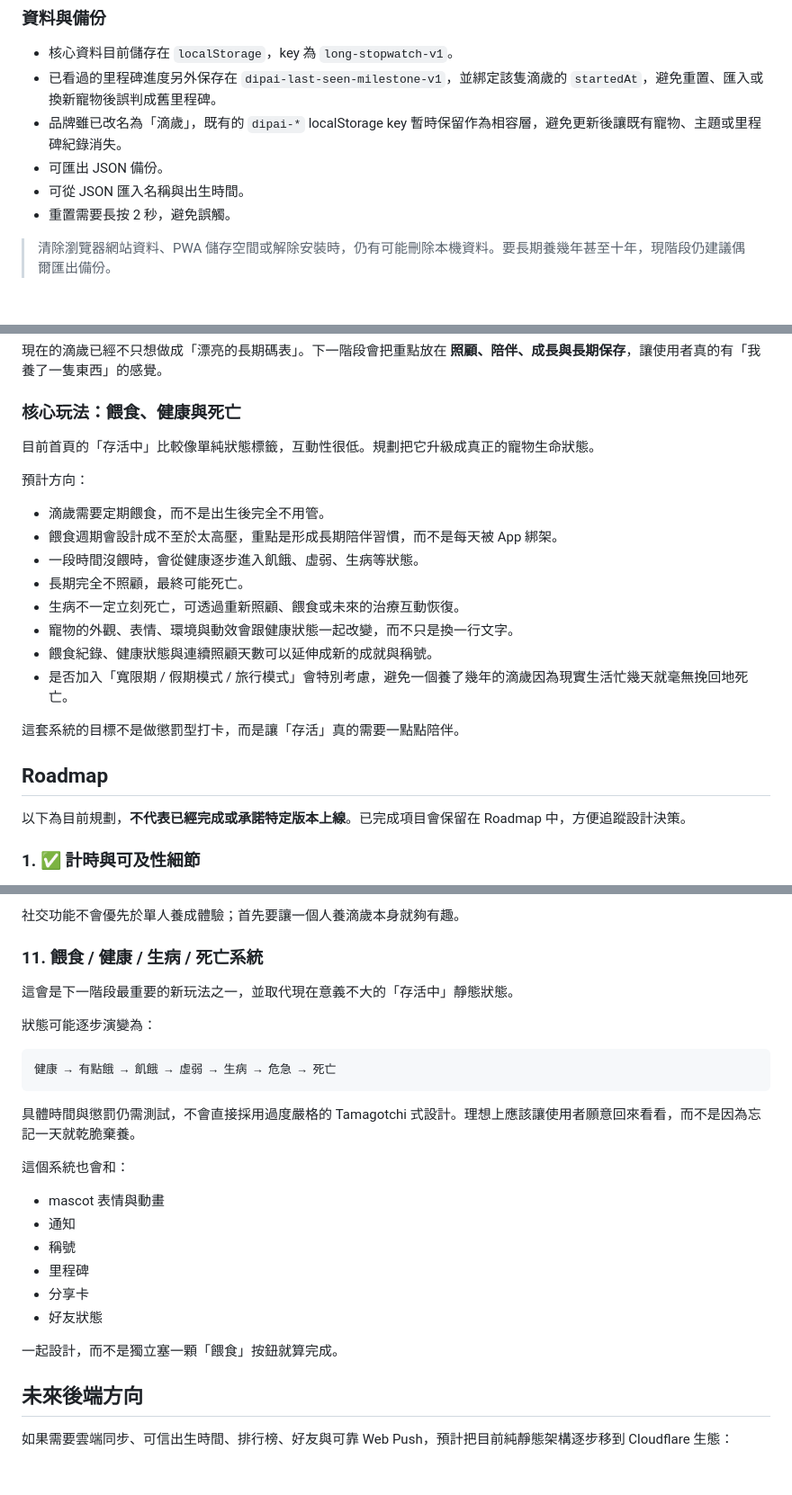
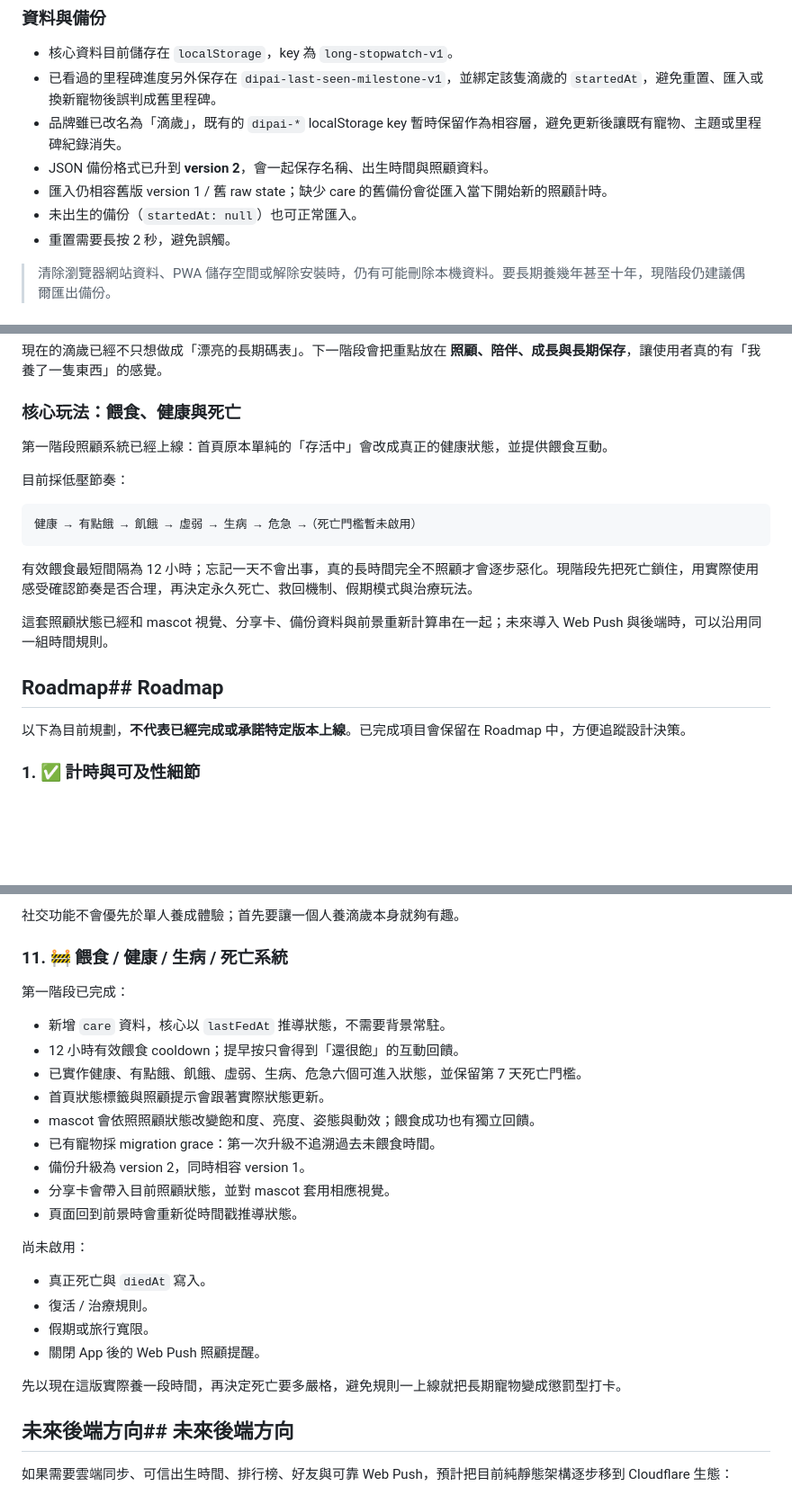
Before and after one commit to Nopeopleee/long_stopwatch, a Markdown page: README.md, 3 parts joined by grey strips. Shown at 90% size. Rendered like a GitHub page; blank space fills up the shorter version.

Commit message:
Document feeding and care system

````diff
--- a/README.md
+++ b/README.md
@@ -95,8 +106,9 @@
 - 核心資料目前儲存在 `localStorage`，key 為 `long-stopwatch-v1`。
 - 已看過的里程碑進度另外保存在 `dipai-last-seen-milestone-v1`，並綁定該隻滴歲的 `startedAt`，避免重置、匯入或換新寵物後誤判成舊里程碑。
 - 品牌雖已改名為「滴歲」，既有的 `dipai-*` localStorage key 暫時保留作為相容層，避免更新後讓既有寵物、主題或里程碑紀錄消失。
-- 可匯出 JSON 備份。
-- 可從 JSON 匯入名稱與出生時間。
+- JSON 備份格式已升到 **version 2**，會一起保存名稱、出生時間與照顧資料。
+- 匯入仍相容舊版 version 1 / 舊 raw state；缺少 care 的舊備份會從匯入當下開始新的照顧計時。
+- 未出生的備份（`startedAt: null`）也可正常匯入。
 - 重置需要長按 2 秒，避免誤觸。
 
 > 清除瀏覽器網站資料、PWA 儲存空間或解除安裝時，仍有可能刪除本機資料。要長期養幾年甚至十年，現階段仍建議偶爾匯出備份。
@@ -119,22 +131,19 @@ Date.now() - startedAt
 
 ### 核心玩法：餵食、健康與死亡
 
-目前首頁的「存活中」比較像單純狀態標籤，互動性很低。規劃把它升級成真正的寵物生命狀態。
+第一階段照顧系統已經上線：首頁原本單純的「存活中」會改成真正的健康狀態，並提供餵食互動。
 
-預計方向：
+目前採低壓節奏：
 
-- 滴歲需要定期餵食，而不是出生後完全不用管。
-- 餵食週期會設計成不至於太高壓，重點是形成長期陪伴習慣，而不是每天被 App 綁架。
-- 一段時間沒餵時，會從健康逐步進入飢餓、虛弱、生病等狀態。
-- 長期完全不照顧，最終可能死亡。
-- 生病不一定立刻死亡，可透過重新照顧、餵食或未來的治療互動恢復。
-- 寵物的外觀、表情、環境與動效會跟健康狀態一起改變，而不只是換一行文字。
-- 餵食紀錄、健康狀態與連續照顧天數可以延伸成新的成就與稱號。
-- 是否加入「寬限期 / 假期模式 / 旅行模式」會特別考慮，避免一個養了幾年的滴歲因為現實生活忙幾天就毫無挽回地死亡。
+```text
+健康 → 有點餓 → 飢餓 → 虛弱 → 生病 → 危急 →（死亡門檻暫未啟用）
+```
 
-這套系統的目標不是做懲罰型打卡，而是讓「存活」真的需要一點點陪伴。
+有效餵食最短間隔為 12 小時；忘記一天不會出事，真的長時間完全不照顧才會逐步惡化。現階段先把死亡鎖住，用實際使用感受確認節奏是否合理，再決定永久死亡、救回機制、假期模式與治療玩法。
 
-## Roadmap
+這套照顧狀態已經和 mascot 視覺、分享卡、備份資料與前景重新計算串在一起；未來導入 Web Push 與後端時，可以沿用同一組時間規則。
+
+## Roadmap## Roadmap
 
 以下為目前規劃，**不代表已經完成或承諾特定版本上線**。已完成項目會保留在 Roadmap 中，方便追蹤設計決策。
 
@@ -250,30 +259,30 @@ App 關閉後仍可靠推播，預計搭配未來的後端與 Web Push 實作。
 
 社交功能不會優先於單人養成體驗；首先要讓一個人養滴歲本身就夠有趣。
 
-### 11. 餵食 / 健康 / 生病 / 死亡系統
+### 11. 🚧 餵食 / 健康 / 生病 / 死亡系統
 
-這會是下一階段最重要的新玩法之一，並取代現在意義不大的「存活中」靜態狀態。
+第一階段已完成：
 
-狀態可能逐步演變為：
+- 新增 `care` 資料，核心以 `lastFedAt` 推導狀態，不需要背景常駐。
+- 12 小時有效餵食 cooldown；提早按只會得到「還很飽」的互動回饋。
+- 已實作健康、有點餓、飢餓、虛弱、生病、危急六個可進入狀態，並保留第 7 天死亡門檻。
+- 首頁狀態標籤與照顧提示會跟著實際狀態更新。
+- mascot 會依照照顧狀態改變飽和度、亮度、姿態與動效；餵食成功也有獨立回饋。
+- 已有寵物採 migration grace：第一次升級不追溯過去未餵食時間。
+- 備份升級為 version 2，同時相容 version 1。
+- 分享卡會帶入目前照顧狀態，並對 mascot 套用相應視覺。
+- 頁面回到前景時會重新從時間戳推導狀態。
 
-```text
-健康 → 有點餓 → 飢餓 → 虛弱 → 生病 → 危急 → 死亡
-```
+尚未啟用：
 
-具體時間與懲罰仍需測試，不會直接採用過度嚴格的 Tamagotchi 式設計。理想上應該讓使用者願意回來看看，而不是因為忘記一天就乾脆棄養。
+- 真正死亡與 `diedAt` 寫入。
+- 復活 / 治療規則。
+- 假期或旅行寬限。
+- 關閉 App 後的 Web Push 照顧提醒。
 
-這個系統也會和：
+先以現在這版實際養一段時間，再決定死亡要多嚴格，避免規則一上線就把長期寵物變成懲罰型打卡。
 
-- mascot 表情與動畫
-- 通知
-- 稱號
-- 里程碑
-- 分享卡
-- 好友狀態
-
-一起設計，而不是獨立塞一顆「餵食」按鈕就算完成。
-
-## 未來後端方向
+## 未來後端方向## 未來後端方向
 
 如果需要雲端同步、可信出生時間、排行榜、好友與可靠 Web Push，預計把目前純靜態架構逐步移到 Cloudflare 生態：
 
````
Also changed, not shown: other parts of README.md (+13 -2 lines).
